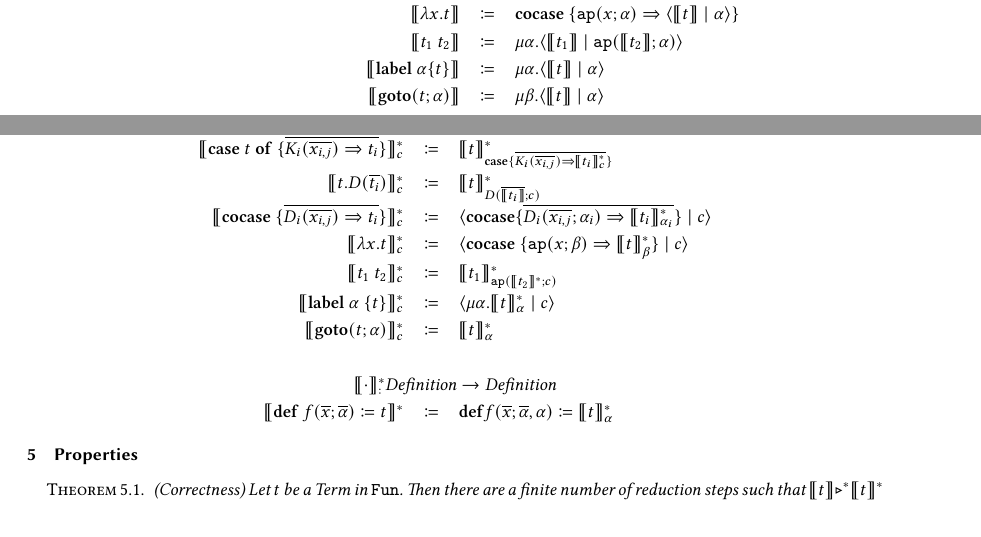
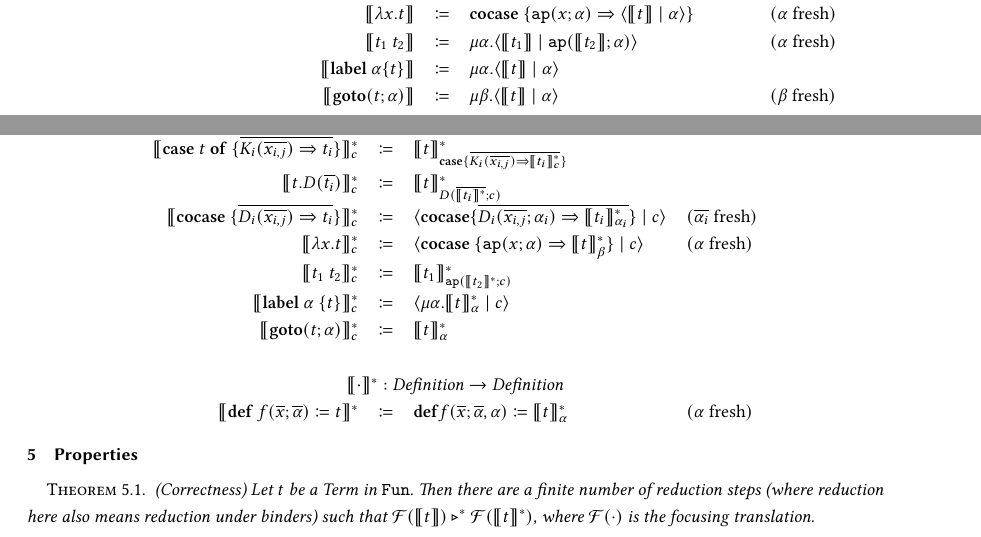
Before and after one commit to SequentCalculus/sequent-calculus-compiler, a LaTeX paper (doc/syntax.tex): two parts of pages 2 and 3 of 3, joined at a grey line, cut so that both start at the same text. Compiled offline with XeLaTeX.

Commit message:
Make some minor improvements in documentation

```diff
--- a/doc/syntax.tex
+++ b/doc/syntax.tex
@@ -15,6 +15,8 @@
 \newcommand{\caseof}[2]{\ensuremath{\mathbf{case}\ #1\ \mathbf{of}\ \{ #2 \}}}
 \newcommand{\translatestar}[2]{\ensuremath{\llbracket #1 \rrbracket_{#2}^*}}
 \newcommand{\reducesto}{\ensuremath{\triangleright}}
+\newcommand{\focus}[1]{\ensuremath{\mathcal{F}(#1)}}
+\newcommand{\fresh}[1]{\ensuremath{(#1\text{ fresh})}}
 
 
 \begin{document}
@@ -218,5 +210,0 @@
-    \translate{\mathbf{cocase}\ \{\overline{D_i(\overline{x_{ij}})\Rightarrow t_i}\}} & \coloneq & \mathbf{cocase}\ \{ \overline{D_i(\overline{x_{i,j}};\alpha_i)\Rightarrow \cut{\translate{t_i}}{\alpha_i}} \} \\
-    \translate{\lambda x.t} & \coloneq & \mathbf{cocase}\ \{ \mathtt{ap}(x;\alpha) \Rightarrow \cut{\translate{t}}{\alpha}\}\\
-    \translate{t_1\ t_2} & \coloneq & \mu \alpha. \cut{\translate{t_1}}{\mathtt{ap}(\translate{t_2};\alpha)}\\
-    \translate{\mathbf{label}\ \alpha \{t\}} & \coloneq & \mu\alpha. \cut{\translate{t}}{\alpha}\\
-    \translate{\mathbf{goto}(t;\alpha)} & \coloneq & \mu\beta.\cut{\translate{t}}{\alpha}
@@ -223,3 +220,8 @@
+    \translate{\mathbf{cocase}\ \{\overline{D_i(\overline{x_{ij}})\Rightarrow t_i}\}} & \coloneq & \mathbf{cocase}\ \{ \overline{D_i(\overline{x_{i,j}};\alpha_i)\Rightarrow \cut{\translate{t_i}}{\alpha_i}} \} & \fresh{\overline{\alpha_i}}\\
+    \translate{\lambda x.t} & \coloneq & \mathbf{cocase}\ \{ \mathtt{ap}(x;\alpha) \Rightarrow \cut{\translate{t}}{\alpha}\} & \fresh{\alpha}\\
+    \translate{t_1\ t_2} & \coloneq & \mu \alpha. \cut{\translate{t_1}}{\mathtt{ap}(\translate{t_2};\alpha)} & \fresh{\alpha}\\
+    \translate{\mathbf{label}\ \alpha \{t\}} & \coloneq & \mu\alpha. \cut{\translate{t}}{\alpha} & \\
+    \translate{\mathbf{goto}(t;\alpha)} & \coloneq & \mu\beta.\cut{\translate{t}}{\alpha} & \fresh{\beta}
   \end{array}
 \]
 
@@ -244,8 +238,0 @@
-    \translatestar{K(\overline{t_i})}{c} & \coloneq & \cut{K(\overline{\translate{t_i}^*})}{c} \\
-    \translatestar{\caseof{t}{\overline{K_i(\overline{x_{i,j}})\Rightarrow t_i}}}{c} & \coloneq & \translatestar{t}{\mathbf{case}\{ \overline{K_i(\overline{x_{i,j}})\Rightarrow \translatestar{t_i}{c}}\}}\\
-    \translatestar{t.D(\overline{t_i})}{c} & \coloneq & \translatestar{t}{D(\overline{\translate{t_i}};c)}\\
-    \translatestar{\mathbf{cocase}\ \{\overline{D_i(\overline{x_{i,j}}) \Rightarrow t_i}\}}{c} & \coloneq & \cut{\mathbf{cocase}\{\overline{D_i(\overline{x_{i,j}};\alpha_i)\Rightarrow \translatestar{t_i}{\alpha_i}}\}}{c}\\
-    \translatestar{\lambda x.t}{c} & \coloneq & \cut{\mathbf{cocase}\ \{ \mathtt{ap}(x;\beta) \Rightarrow \translatestar{t}{\beta} \}}{c} \\
-    \translatestar{t_1\ t_2}{c} & \coloneq & \translatestar{t_1}{\mathtt{ap}(\translate{t_2}^*;c)}\\
-    \translatestar{\mathbf{label}\ \alpha\ \{t\}}{c} & \coloneq & \cut{\mu \alpha.\translatestar{t}{\alpha}}{c}\\
-    \translatestar{\mathbf{goto}(t;\alpha)}{c} & \coloneq & \translatestar{t}{\alpha} \\
@@ -252,6 +246,14 @@
+    \translatestar{K(\overline{t_i})}{c} & \coloneq & \cut{K(\overline{\translate{t_i}^*})}{c} & \\
+    \translatestar{\caseof{t}{\overline{K_i(\overline{x_{i,j}})\Rightarrow t_i}}}{c} & \coloneq & \translatestar{t}{\mathbf{case}\{ \overline{K_i(\overline{x_{i,j}})\Rightarrow \translatestar{t_i}{c}}\}} & \\
+    \translatestar{t.D(\overline{t_i})}{c} & \coloneq & \translatestar{t}{D(\overline{\translate{t_i}^*};c)} & \\
+    \translatestar{\mathbf{cocase}\ \{\overline{D_i(\overline{x_{i,j}}) \Rightarrow t_i}\}}{c} & \coloneq & \cut{\mathbf{cocase}\{\overline{D_i(\overline{x_{i,j}};\alpha_i)\Rightarrow \translatestar{t_i}{\alpha_i}}\}}{c} & \fresh{\overline{\alpha_i}} \\
+    \translatestar{\lambda x.t}{c} & \coloneq & \cut{\mathbf{cocase}\ \{ \mathtt{ap}(x;\alpha) \Rightarrow \translatestar{t}{\beta} \}}{c} & \fresh{\alpha} \\
+    \translatestar{t_1\ t_2}{c} & \coloneq & \translatestar{t_1}{\mathtt{ap}(\translate{t_2}^*;c)} & \\
+    \translatestar{\mathbf{label}\ \alpha\ \{t\}}{c} & \coloneq & \cut{\mu \alpha.\translatestar{t}{\alpha}}{c} & \\
+    \translatestar{\mathbf{goto}(t;\alpha)}{c} & \coloneq & \translatestar{t}{\alpha} & \\
     \\
-    \multicolumn{3}{c}{\translatestar{\cdot} : \emph{Definition}\rightarrow \emph{Definition}}\\
-    \translate{\mathbf{def}\ f(\overline{x};\overline{\alpha}) \coloneq t}^* & \coloneq & \mathbf{def}f(\overline{x};\overline{\alpha},\alpha) \coloneq \translatestar{t}{\alpha}
+    \multicolumn{4}{c}{\translate{\cdot}^* : \emph{Definition} \rightarrow \emph{Definition}}\\
+    \translate{\mathbf{def}\ f(\overline{x};\overline{\alpha}) \coloneq t}^* & \coloneq & \mathbf{def}f(\overline{x};\overline{\alpha},\alpha) \coloneq \translatestar{t}{\alpha} & \fresh{\alpha}
   \end{array}
 \]
 
@@ -262,6 +264,6 @@
 \label{sec:Properties}
 
 \begin{theorem} (Correctness)
-  Let $t$ be a Term in $\mathtt{Fun}$. Then there are a finite number of reduction steps such that $\translate{t}\reducesto^*\translate{t}^*$
+  Let $t$ be a Term in $\mathtt{Fun}$. Then there are a finite number of reduction steps (where reduction here also means reduction under binders) such that $\focus{\translate{t}} \reducesto^{\ast} \focus{\translate{t}^*}$, where $\focus{\cdot}$ is the focusing translation.
 \end{theorem}
 \end{document}
```
Also changed, not shown: doc/syntax.tex (44 more changed lines).
